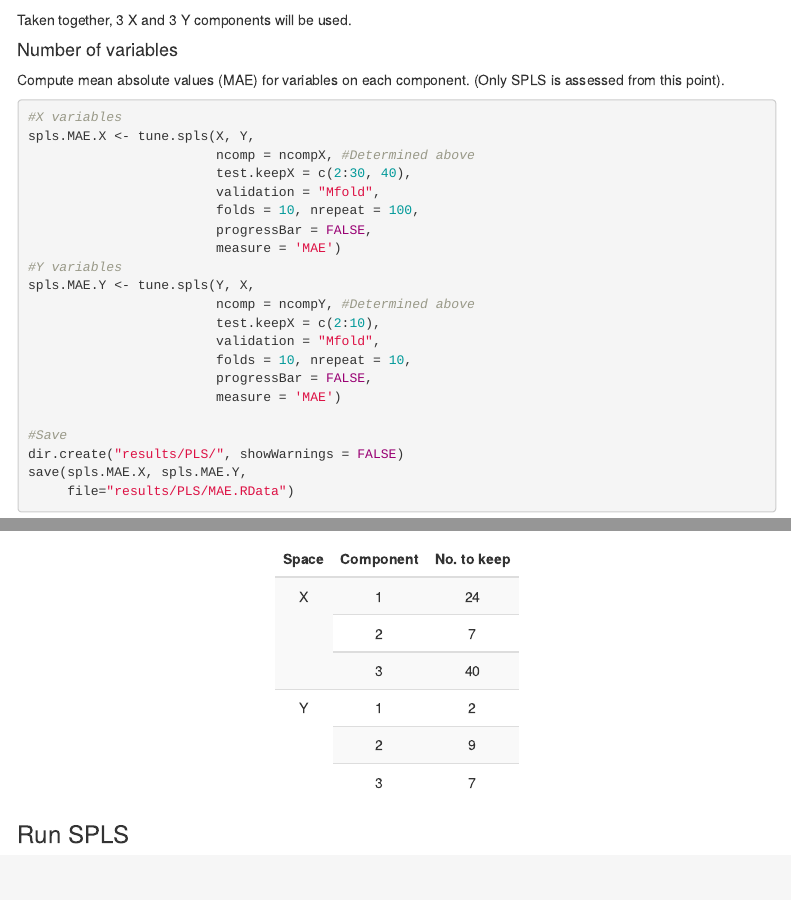
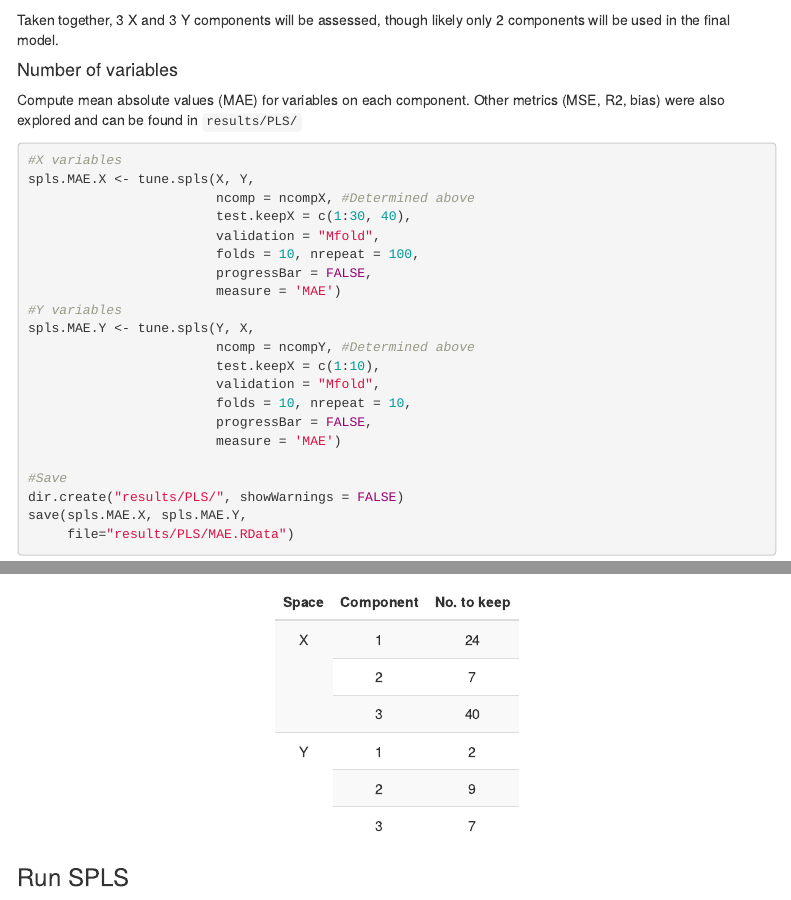
Before and after one commit to altman-lab/P337_MINA_BAL_public, an R Markdown document (3.P337_BAL_correlation.Rmd): the page in a window 1100 px wide, from 5780 px down, and a second part further down, joined at a grey line. Rendered offline with R 4.5, knitr and Pandoc, with nearby package versions; some code elsewhere in the file could not run offline; menus at the side of the page are left out.

Commit message:
Calculate PLS for 1 feature

````diff
--- a/3.P337_BAL_correlation.Rmd
+++ b/3.P337_BAL_correlation.Rmd
@@ -304,17 +304,17 @@ ncompX <- 3
 ncompY <- 3
 ```
 
-Taken together, `r ncompX` X and `r ncompY` Y components will be used.
+Taken together, `r ncompX` X and `r ncompY` Y components will be assessed, though likely only 2 components will be used in the final model.
 
 #### Number of variables
 
-Compute mean absolute values (MAE) for variables on each component. (Only SPLS is assessed from this point).
+Compute mean absolute values (MAE) for variables on each component. Other metrics (MSE, R2, bias) were also explored and can be found in `results/PLS/`
 
 ```{r eval=FALSE}
 #X variables
 spls.MAE.X <- tune.spls(X, Y,
                         ncomp = ncompX, #Determined above
-                        test.keepX = c(2:30, 40),
+                        test.keepX = c(1:30, 40),
                         validation = "Mfold",
                         folds = 10, nrepeat = 100,
                         progressBar = FALSE,
@@ -322,7 +322,7 @@ spls.MAE.X <- tune.spls(X, Y,
 #Y variables
 spls.MAE.Y <- tune.spls(Y, X,
                         ncomp = ncompY, #Determined above
-                        test.keepX = c(2:10),
+                        test.keepX = c(1:10),
                         validation = "Mfold",
                         folds = 10, nrepeat = 10,
                         progressBar = FALSE,
````
